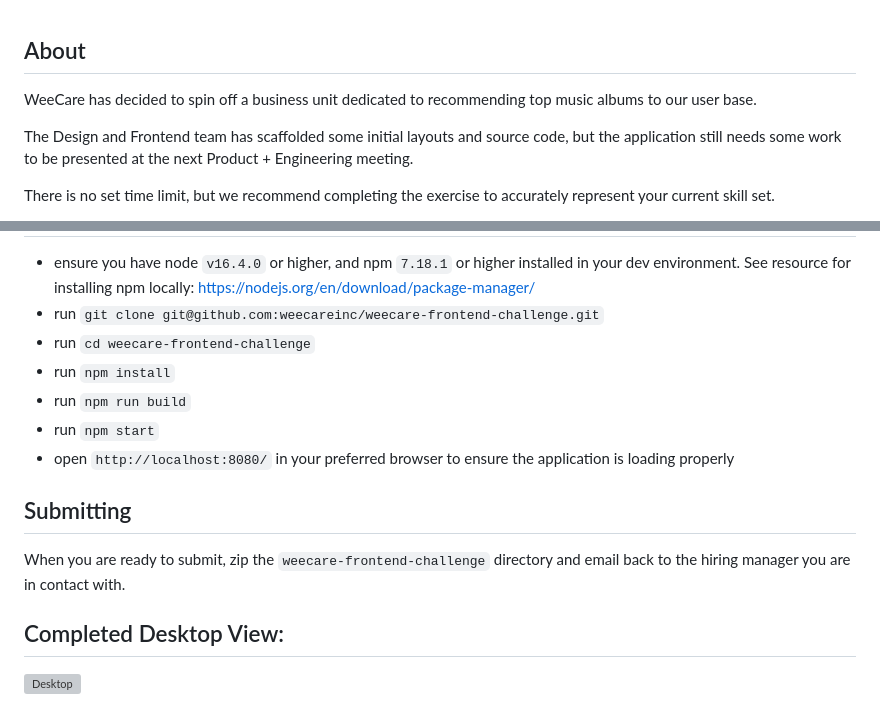
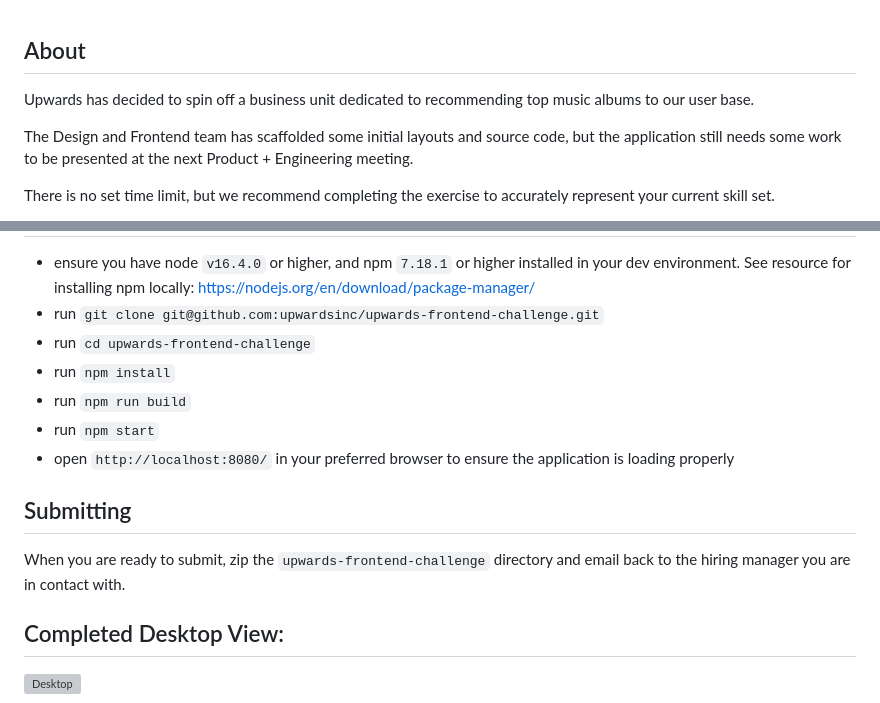
Before and after one commit to upwardsinc/upwards-frontend-challenge, a Markdown page: readme.md, 2 parts joined by grey strips. Drawn GitHub-style; grey boxes are pictures that could not be loaded.

```diff
--- a/readme.md
+++ b/readme.md
@@ -1,6 +1,6 @@
 About
 -----------------------------------
-WeeCare has decided to spin off a business unit dedicated to recommending top music albums to our user base.
+Upwards has decided to spin off a business unit dedicated to recommending top music albums to our user base.
 
 The Design and Frontend team has scaffolded some initial layouts and source code, but the application still needs some work to be presented at the next Product + Engineering meeting.
 
@@ -39,8 +39,8 @@ Upon completing the above functionality, the Frontend team will sync on the foll
 Deploying Locally
 -----------------------------------
 - ensure you have node `v16.4.0` or higher, and npm `7.18.1` or higher installed in your dev environment. See resource for installing npm locally: https://nodejs.org/en/download/package-manager/
-- run `git clone git@github.com:weecareinc/weecare-frontend-challenge.git`
-- run `cd weecare-frontend-challenge`
+- run `git clone git@github.com:upwardsinc/upwards-frontend-challenge.git`
+- run `cd upwards-frontend-challenge`
 - run `npm install`
 - run `npm run build`
 - run `npm start`
@@ -49,7 +49,7 @@ Deploying Locally
 
 Submitting
 -----------------------------------
-When you are ready to submit, zip the `weecare-frontend-challenge` directory and email back to the hiring manager you are in contact with.
+When you are ready to submit, zip the `upwards-frontend-challenge` directory and email back to the hiring manager you are in contact with.
 
 
 Completed Desktop View:
```
